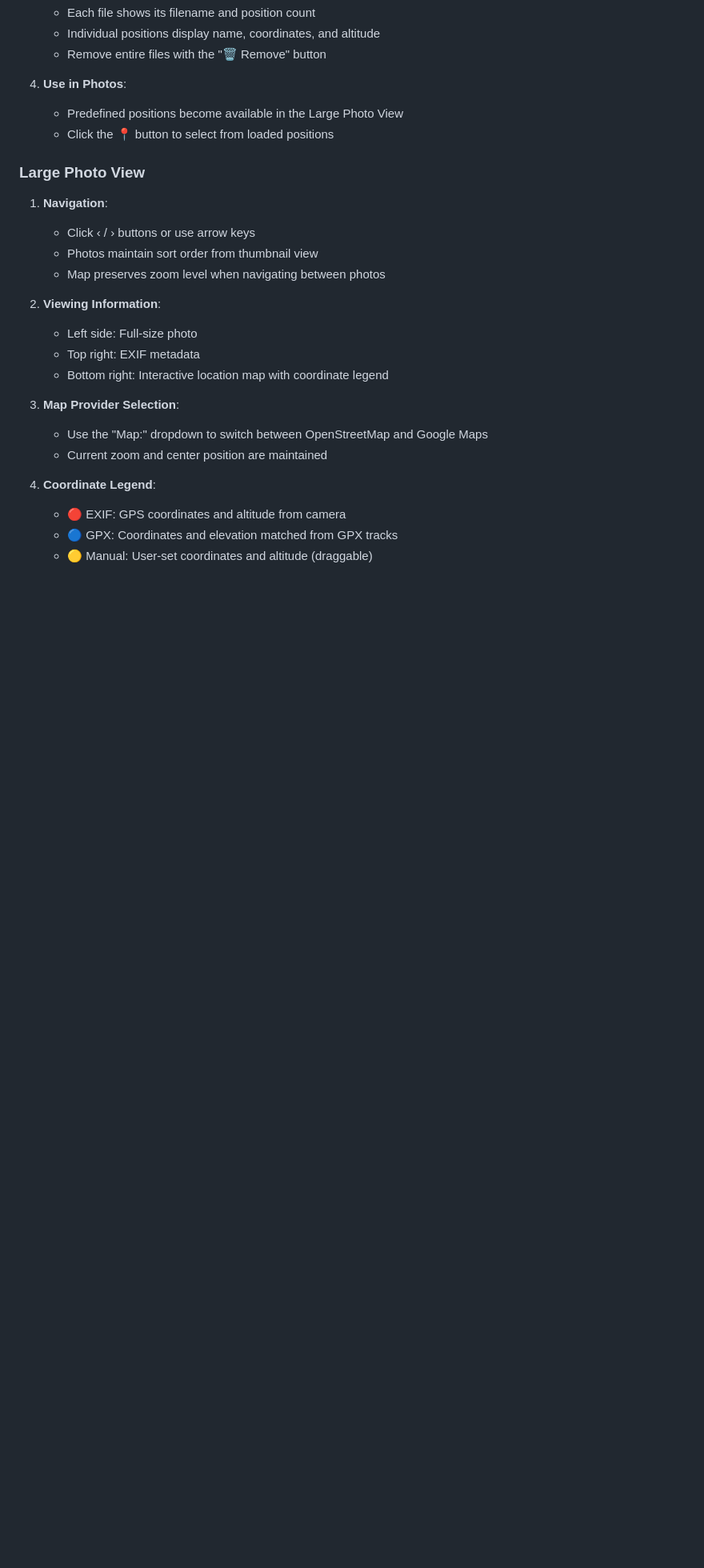
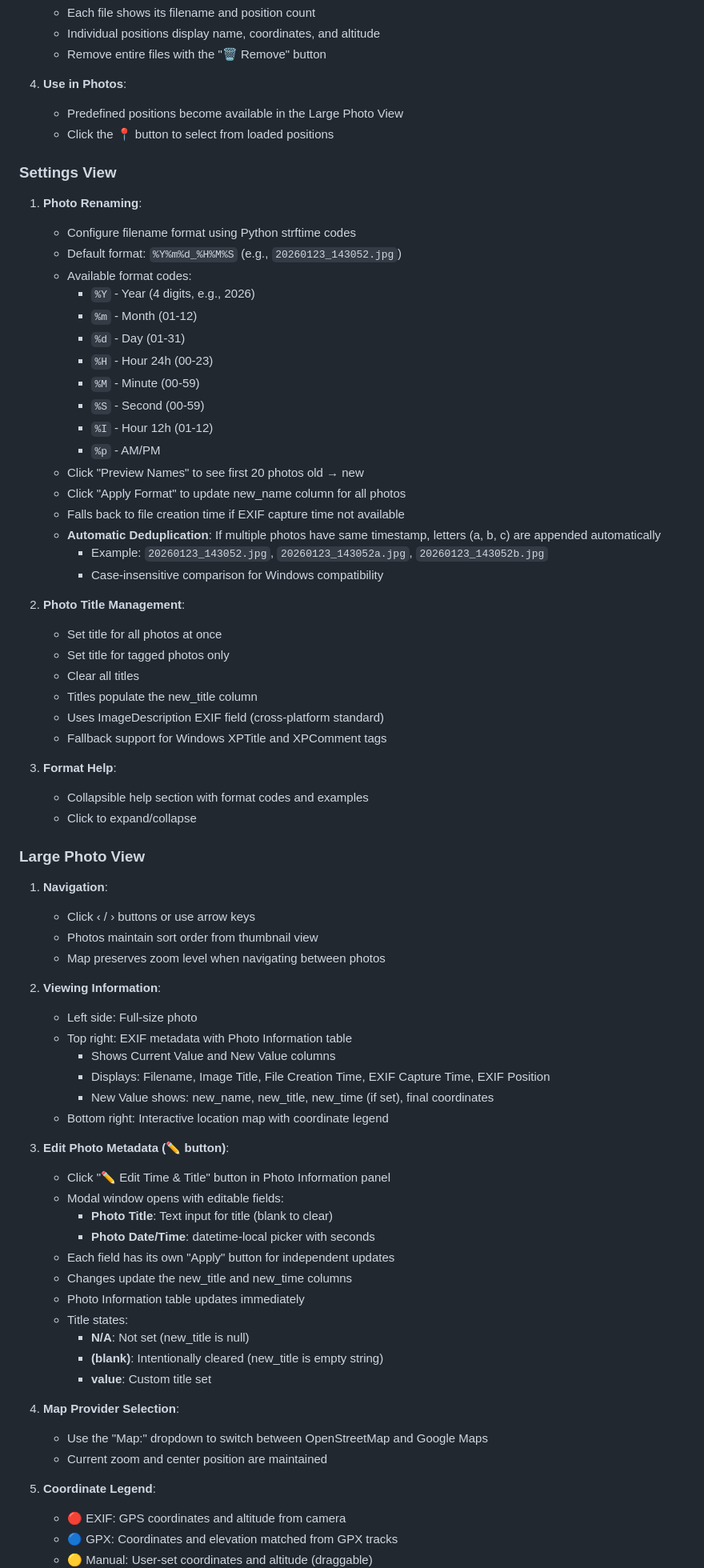
Before and after one commit to togarha/python_geotag, a Markdown page: README.md, the part around one of its changes. Shown at 80% size. Drawn GitHub-style; blank space fills up the shorter version.

```diff
--- a/README.md
+++ b/README.md
@@ -242,6 +246,39 @@ http://127.0.0.1:8000
    - Predefined positions become available in the Large Photo View
    - Click the 📍 button to select from loaded positions
 
+### Settings View
+
+1. **Photo Renaming**:
+   - Configure filename format using Python strftime codes
+   - Default format: `%Y%m%d_%H%M%S` (e.g., `20260123_143052.jpg`)
+   - Available format codes:
+     - `%Y` - Year (4 digits, e.g., 2026)
+     - `%m` - Month (01-12)
+     - `%d` - Day (01-31)
+     - `%H` - Hour 24h (00-23)
+     - `%M` - Minute (00-59)
+     - `%S` - Second (00-59)
+     - `%I` - Hour 12h (01-12)
+     - `%p` - AM/PM
+   - Click "Preview Names" to see first 20 photos old → new
+   - Click "Apply Format" to update new_name column for all photos
+   - Falls back to file creation time if EXIF capture time not available
+   - **Automatic Deduplication**: If multiple photos have same timestamp, letters (a, b, c) are appended automatically
+     - Example: `20260123_143052.jpg`, `20260123_143052a.jpg`, `20260123_143052b.jpg`
+     - Case-insensitive comparison for Windows compatibility
+
+2. **Photo Title Management**:
+   - Set title for all photos at once
+   - Set title for tagged photos only
+   - Clear all titles
+   - Titles populate the new_title column
+   - Uses ImageDescription EXIF field (cross-platform standard)
+   - Fallback support for Windows XPTitle and XPComment tags
+
+3. **Format Help**:
+   - Collapsible help section with format codes and examples
+   - Click to expand/collapse
+
 ### Large Photo View
 
 1. **Navigation**:
@@ -251,10 +288,26 @@ http://127.0.0.1:8000
 
 2. **Viewing Information**:
    - Left side: Full-size photo
-   - Top right: EXIF metadata
+   - Top right: EXIF metadata with Photo Information table
+     - Shows Current Value and New Value columns
+     - Displays: Filename, Image Title, File Creation Time, EXIF Capture Time, EXIF Position
+     - New Value shows: new_name, new_title, new_time (if set), final coordinates
    - Bottom right: Interactive location map with coordinate legend
 
-3. **Map Provider Selection**:
+3. **Edit Photo Metadata (✏️ button)**:
+   - Click "✏️ Edit Time & Title" button in Photo Information panel
+   - Modal window opens with editable fields:
+     - **Photo Title**: Text input for title (blank to clear)
+     - **Photo Date/Time**: datetime-local picker with seconds
+   - Each field has its own "Apply" button for independent updates
+   - Changes update the new_title and new_time columns
+   - Photo Information table updates immediately
+   - Title states:
+     - **N/A**: Not set (new_title is null)
+     - **(blank)**: Intentionally cleared (new_title is empty string)
+     - **value**: Custom title set
+
+4. **Map Provider Selection**:
    - Use the "Map:" dropdown to switch between OpenStreetMap and Google Maps
    - Current zoom and center position are maintained
 
```
Also changed, not shown: other parts of README.md (+57 -5 lines).
